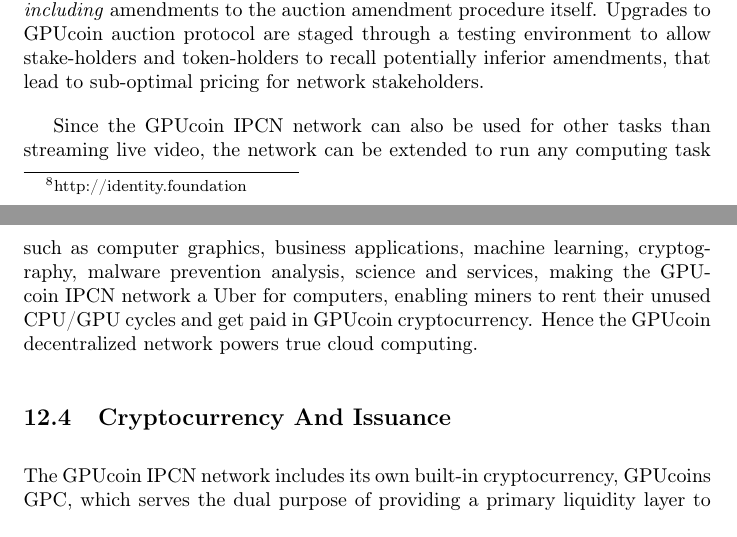
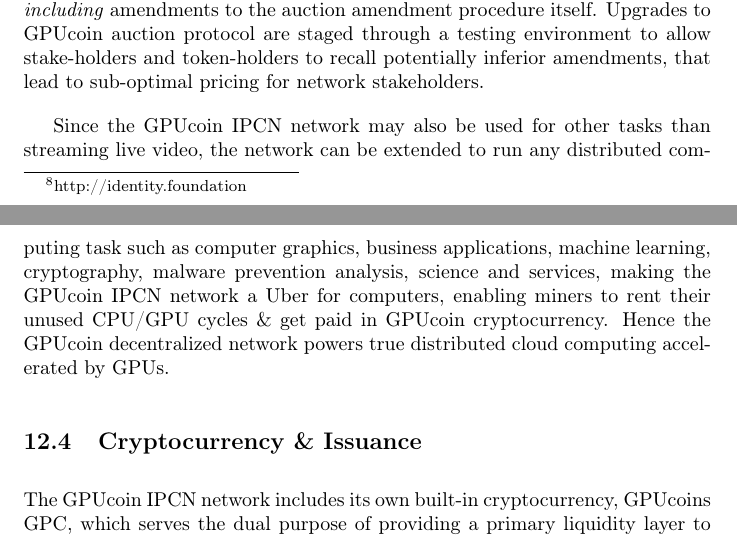
Before and after one commit to ashokrkm/hoot-whitepaper, a LaTeX paper (main.tex): two parts of pages 17 and 18 of 25, joined at a grey line, cut so that both start at the same text. Compiled offline with pdfLaTeX.

Commit message:
GPUCoin IPCN GCN ICO commit n updates improvements

```diff
--- a/main.tex
+++ b/main.tex
@@ -331,9 +331,9 @@
 GPUcoin can instantiate any auction protocol, if they find a suitable auction protocol that is superior to Vickrey. Its seed protocol specifies a procedure for stakeholders to approve amendments to the auction protocol,
 \emph{including} amendments to the auction amendment procedure itself. Upgrades to GPUcoin auction protocol are staged through a testing environment to allow stake-holders and token-holders to recall potentially inferior amendments, that lead to sub-optimal pricing for network stakeholders.
 
-Since the GPUcoin IPCN network can also be used for other tasks than streaming live video, the network can be extended to run any computing task such as computer graphics, business applications, machine learning, cryptography, malware prevention analysis, science and services, making the GPUcoin IPCN network a Uber for computers, enabling miners to rent their unused CPU/GPU cycles and get paid in GPUcoin cryptocurrency. Hence the GPUcoin decentralized network powers true cloud computing.
+Since the GPUcoin IPCN network may also be used for other tasks than streaming live video, the network can be extended to run any distributed computing task such as computer graphics, business applications, machine learning, cryptography, malware prevention analysis, science and services, making the GPUcoin IPCN network a Uber for computers, enabling miners to rent their unused CPU/GPU cycles \& get paid in GPUcoin cryptocurrency. Hence the GPUcoin decentralized network powers true distributed cloud computing accelerated by GPUs.
 
-\subsection{Cryptocurrency And Issuance}
+\subsection{Cryptocurrency \& Issuance}
 
 The GPUcoin IPCN network includes its own built-in cryptocurrency, GPUcoins GPC, which serves the dual purpose of providing a primary liquidity layer to allow for efficient exchange between various types of digital assets and, more importantly, of providing a mechanism for paying transaction fees.
 
```
